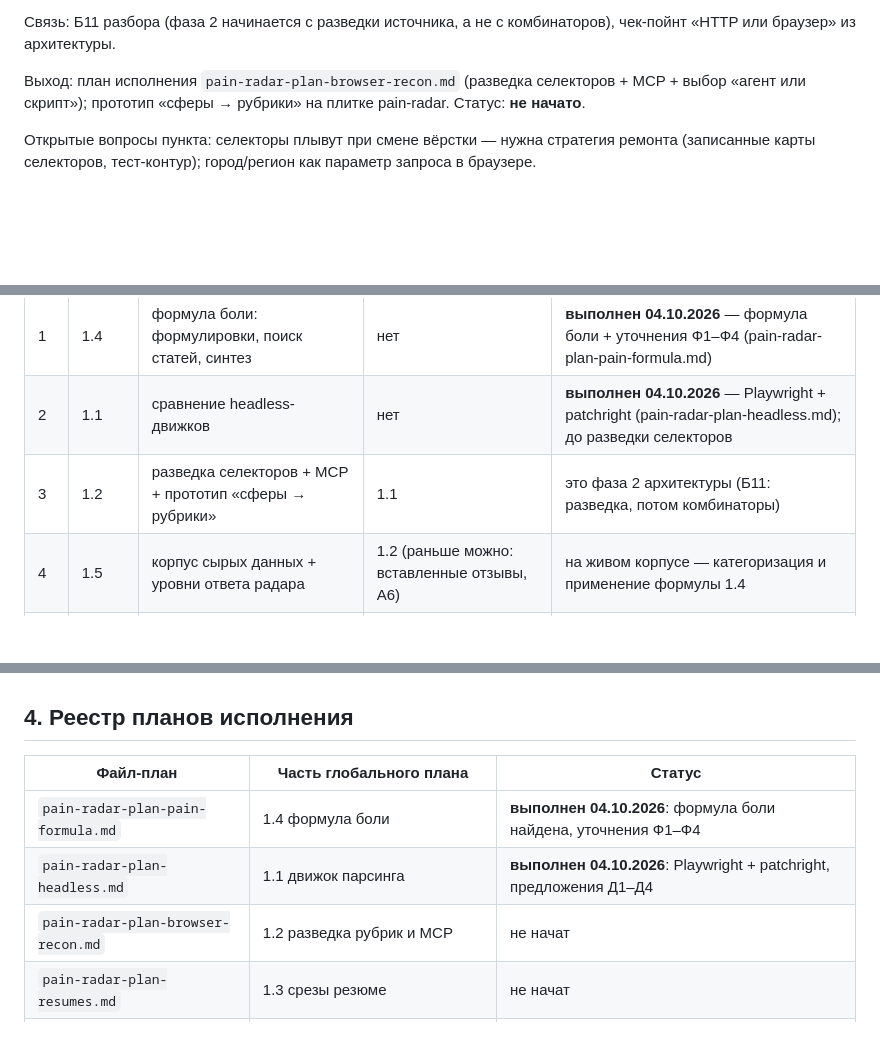
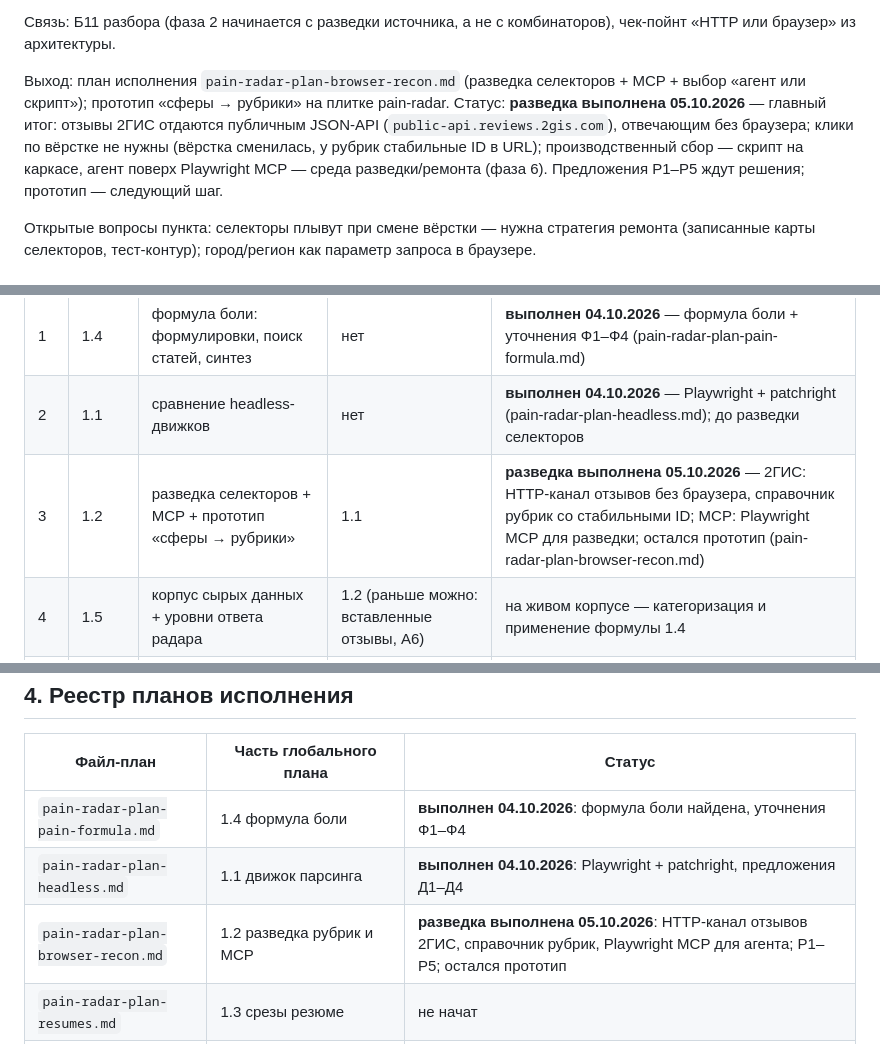
Before and after one commit to s-afanasiev/vesha, a Markdown page: docs/pain-radar/pain-radar-global.md, 3 parts joined by grey strips. GitHub-like rendering; blank space fills up the shorter version.

```diff
--- a/docs/pain-radar/pain-radar-global.md
+++ b/docs/pain-radar/pain-radar-global.md
@@ -47,7 +47,7 @@
 
 Связь: Б11 разбора (фаза 2 начинается с разведки источника, а не с комбинаторов), чек-пойнт «HTTP или браузер» из архитектуры.
 
-Выход: план исполнения `pain-radar-plan-browser-recon.md` (разведка селекторов + MCP + выбор «агент или скрипт»); прототип «сферы → рубрики» на плитке pain-radar. Статус: **не начато**.
+Выход: план исполнения `pain-radar-plan-browser-recon.md` (разведка селекторов + MCP + выбор «агент или скрипт»); прототип «сферы → рубрики» на плитке pain-radar. Статус: **разведка выполнена 05.10.2026** — главный итог: отзывы 2ГИС отдаются публичным JSON-API (`public-api.reviews.2gis.com`), отвечающим без браузера; клики по вёрстке не нужны (вёрстка сменилась, у рубрик стабильные ID в URL); производственный сбор — скрипт на каркасе, агент поверх Playwright MCP — среда разведки/ремонта (фаза 6). Предложения Р1–Р5 ждут решения; прототип — следующий шаг.
 
 Открытые вопросы пункта: селекторы плывут при смене вёрстки — нужна стратегия ремонта (записанные карты селекторов, тест-контур); город/регион как параметр запроса в браузере.
 
@@ -145,7 +145,7 @@
 |---|---|---|---|---|
 | 1 | 1.4 | формула боли: формулировки, поиск статей, синтез | нет | **выполнен 04.10.2026** — формула боли + уточнения Ф1–Ф4 (pain-radar-plan-pain-formula.md) |
 | 2 | 1.1 | сравнение headless-движков | нет | **выполнен 04.10.2026** — Playwright + patchright (pain-radar-plan-headless.md); до разведки селекторов |
-| 3 | 1.2 | разведка селекторов + MCP + прототип «сферы → рубрики» | 1.1 | это фаза 2 архитектуры (Б11: разведка, потом комбинаторы) |
+| 3 | 1.2 | разведка селекторов + MCP + прототип «сферы → рубрики» | 1.1 | **разведка выполнена 05.10.2026** — 2ГИС: HTTP-канал отзывов без браузера, справочник рубрик со стабильными ID; MCP: Playwright MCP для разведки; остался прототип (pain-radar-plan-browser-recon.md) |
 | 4 | 1.5 | корпус сырых данных + уровни ответа радара | 1.2 (раньше можно: вставленные отзывы, А6) | на живом корпусе — категоризация и применение формулы 1.4 |
 | 5 | 1.3 | срезы резюме | нет (вход в кармане) | параллельный трек |
 | 6 | 2.1 | витрина ниш | 1.2 + 1.3 (+ сдвиги радара идей) | фазы 4–5 архитектуры |
@@ -159,7 +159,7 @@
 |---|---|---|
 | `pain-radar-plan-pain-formula.md` | 1.4 формула боли | **выполнен 04.10.2026**: формула боли найдена, уточнения Ф1–Ф4 |
 | `pain-radar-plan-headless.md` | 1.1 движок парсинга | **выполнен 04.10.2026**: Playwright + patchright, предложения Д1–Д4 |
-| `pain-radar-plan-browser-recon.md` | 1.2 разведка рубрик и MCP | не начат |
+| `pain-radar-plan-browser-recon.md` | 1.2 разведка рубрик и MCP | **разведка выполнена 05.10.2026**: HTTP-канал отзывов 2ГИС, справочник рубрик, Playwright MCP для агента; Р1–Р5; остался прототип |
 | `pain-radar-plan-resumes.md` | 1.3 срезы резюме | не начат |
 | `pain-radar-plan-corpus.md` | 1.5 корпус сырых данных и уровни ответа | не начат |
 | `pain-radar-plan-niches.md` | 2.1 витрина ниш | не начат |
```
Also changed, not shown: docs/pain-radar/pain-radar-plan-browser-recon.md (added, +114 -0 lines).
